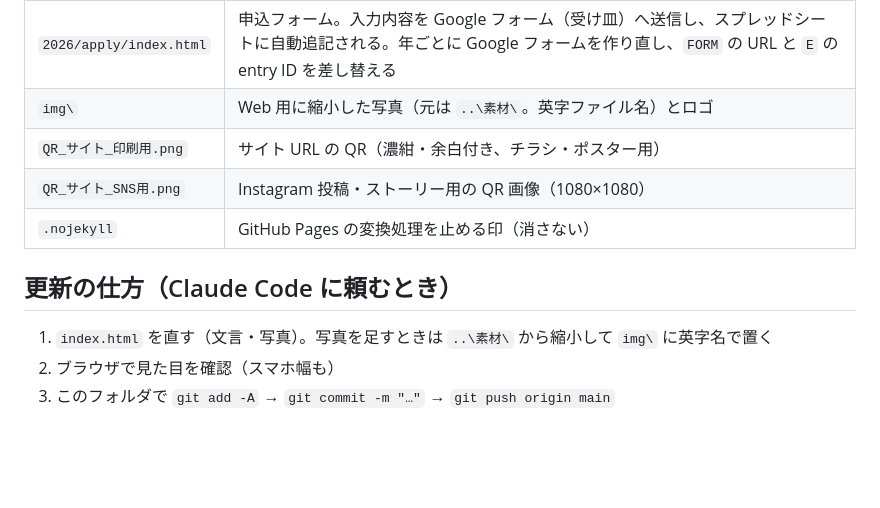
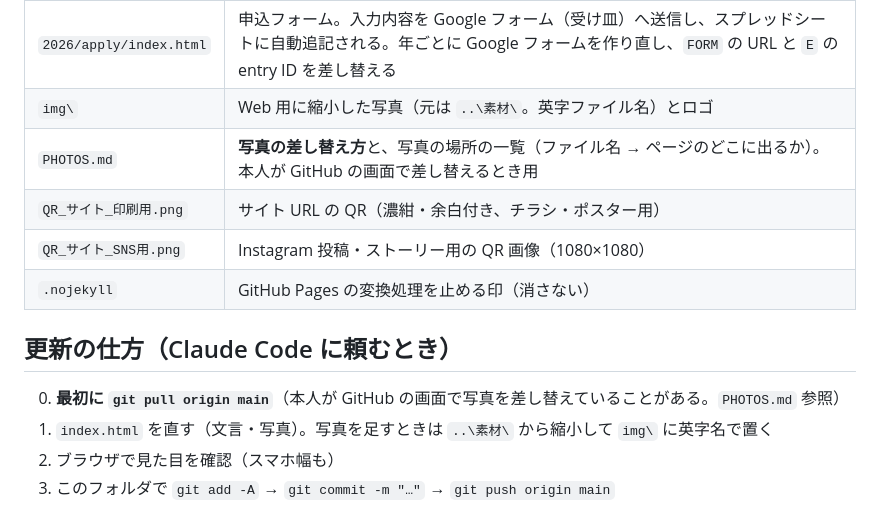
Before and after one commit to mikadzuki-hiking/mikadzuki-hiking.github.io, a Markdown page: README.md, the part around the change. Rendered like a GitHub page; blank space fills up the shorter version.

Commit message:
写真の差し替え方（PHOTOS.md）を追加。README から案内
GitHub の画面（スマホ可）で img の写真を同名上書きで差し替える手順と、
ファイル名 → ページ内の場所の一覧（サムネイル付き）。

Co-Authored-By: Claude Opus 5.5 <noreply@anthropic.com>

```diff
--- a/README.md
+++ b/README.md
@@ -10,11 +10,13 @@
 | `2026/index.html` | 2026 年（第3回）の開催案内ページ。翌年は `2027/` を作り、トップの「次回」を差し替える。過去年は残しておく |
 | `2026/apply/index.html` | 申込フォーム。入力内容を Google フォーム（受け皿）へ送信し、スプレッドシートに自動追記される。年ごとに Google フォームを作り直し、`FORM` の URL と `E` の entry ID を差し替える |
 | `img\` | Web 用に縮小した写真（元は `..\素材\`。英字ファイル名）とロゴ |
+| `PHOTOS.md` | **写真の差し替え方**と、写真の場所の一覧（ファイル名 → ページのどこに出るか）。本人が GitHub の画面で差し替えるとき用 |
 | `QR_サイト_印刷用.png` | サイト URL の QR（濃紺・余白付き、チラシ・ポスター用） |
 | `QR_サイト_SNS用.png` | Instagram 投稿・ストーリー用の QR 画像（1080×1080） |
 | `.nojekyll` | GitHub Pages の変換処理を止める印（消さない） |
 
 ## 更新の仕方（Claude Code に頼むとき）
+0. **最初に `git pull origin main`**（本人が GitHub の画面で写真を差し替えていることがある。`PHOTOS.md` 参照）
 1. `index.html` を直す（文言・写真）。写真を足すときは `..\素材\` から縮小して `img\` に英字名で置く
 2. ブラウザで見た目を確認（スマホ幅も）
 3. このフォルダで `git add -A` → `git commit -m "…"` → `git push origin main`
```
Also changed, not shown: PHOTOS.md (added, +81 -0 lines).
